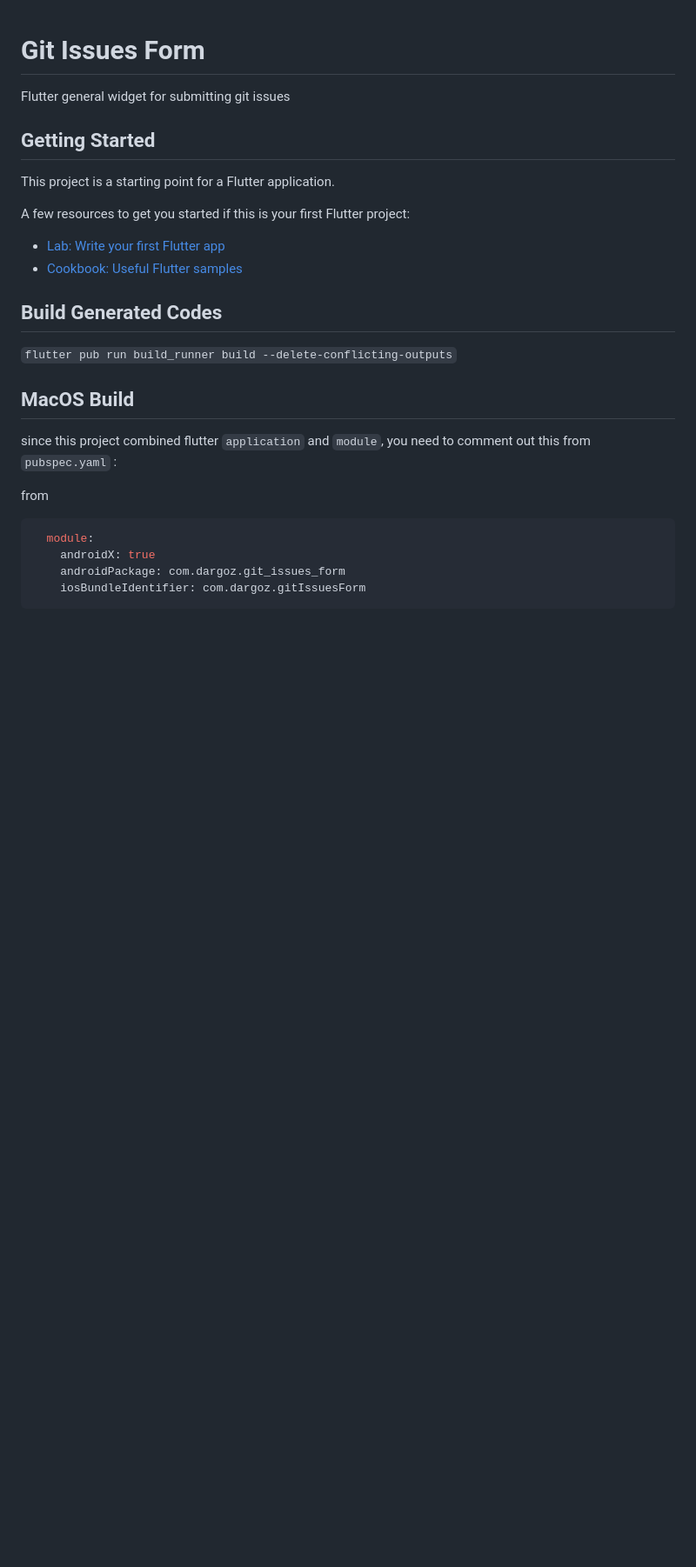
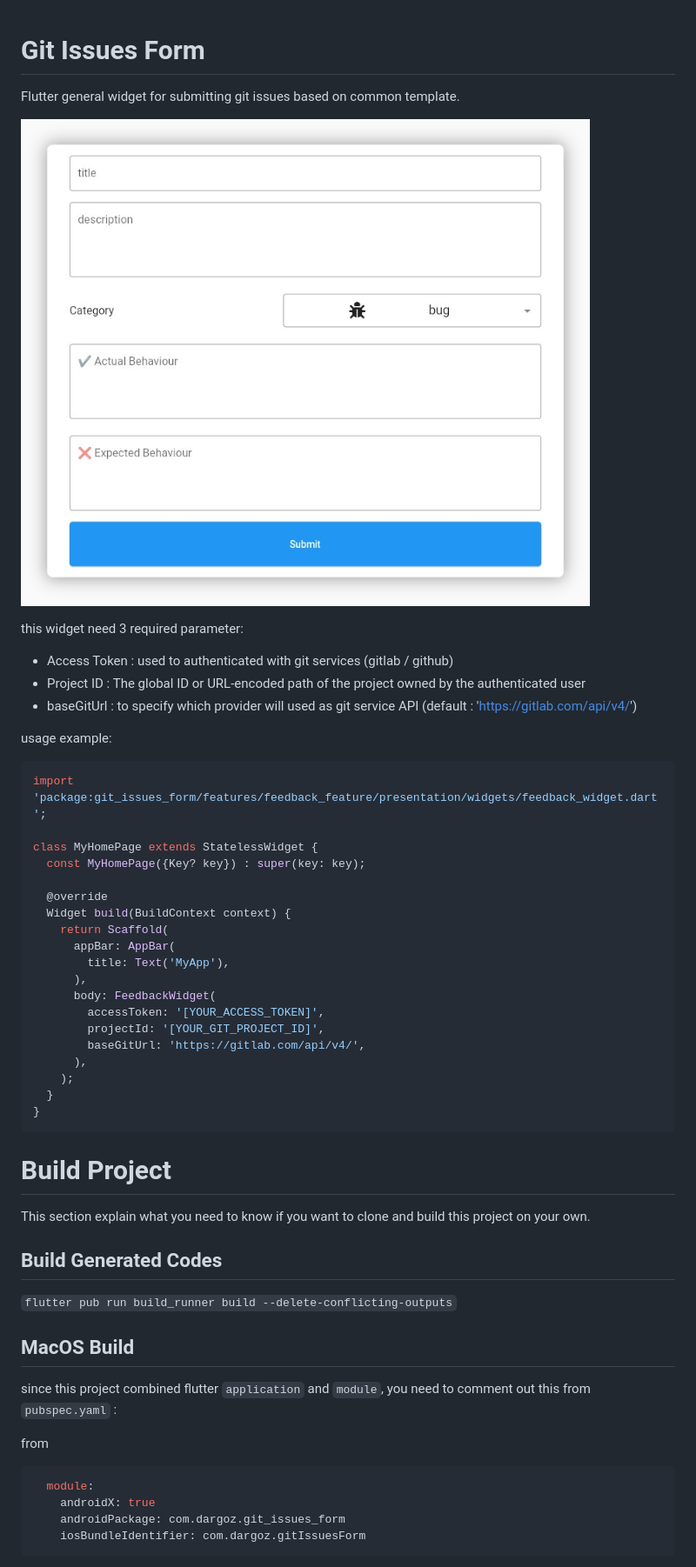
Before and after one commit to Dargoz/git_issues_form, a Markdown page: README.md, the part around the change. Shown: that part at 87% size. GitHub-like rendering; pictures changed too: doc/screenshot_preview_19082022.jpg (added); blank space fills up the shorter version.

Commit message:
update documentation

````diff
--- a/README.md
+++ b/README.md
@@ -1,15 +1,40 @@
 # Git Issues Form
 
-Flutter general widget for submitting git issues
+Flutter general widget for submitting git issues based on common template.
 
-## Getting Started
+![sample](./doc/screenshot_preview_19082022.jpg)
 
-This project is a starting point for a Flutter application.
+this widget need 3 required parameter:
+- Access Token : used to authenticated with git services (gitlab / github)
+- Project ID : The global ID or URL-encoded path of the project owned by the authenticated user
+- baseGitUrl : to specify which provider will used as git service API (default : 'https://gitlab.com/api/v4/')
 
-A few resources to get you started if this is your first Flutter project:
+usage example:
+```dart
+import 'package:git_issues_form/features/feedback_feature/presentation/widgets/feedback_widget.dart';
 
-- [Lab: Write your first Flutter app](https://flutter.dev/docs/get-started/codelab)
-- [Cookbook: Useful Flutter samples](https://flutter.dev/docs/cookbook)
+class MyHomePage extends StatelessWidget {
+  const MyHomePage({Key? key}) : super(key: key);
+
+  @override
+  Widget build(BuildContext context) {
+    return Scaffold(
+      appBar: AppBar(
+        title: Text('MyApp'),
+      ),
+      body: FeedbackWidget(
+        accessToken: '[YOUR_ACCESS_TOKEN]',
+        projectId: '[YOUR_GIT_PROJECT_ID]',
+        baseGitUrl: 'https://gitlab.com/api/v4/',
+      ),
+    );
+  }
+}
+```
+
+
+# Build Project
+This section explain what you need to know if you want to clone and build this project on your own.
 
 ## Build Generated Codes
 
````
Also changed, not shown: CHANGELOG.md (added, +3 -0 lines), 1 other file.
